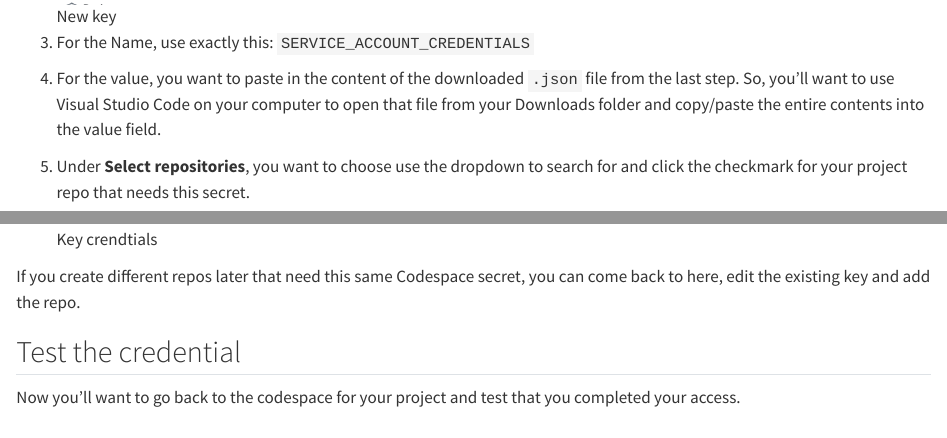
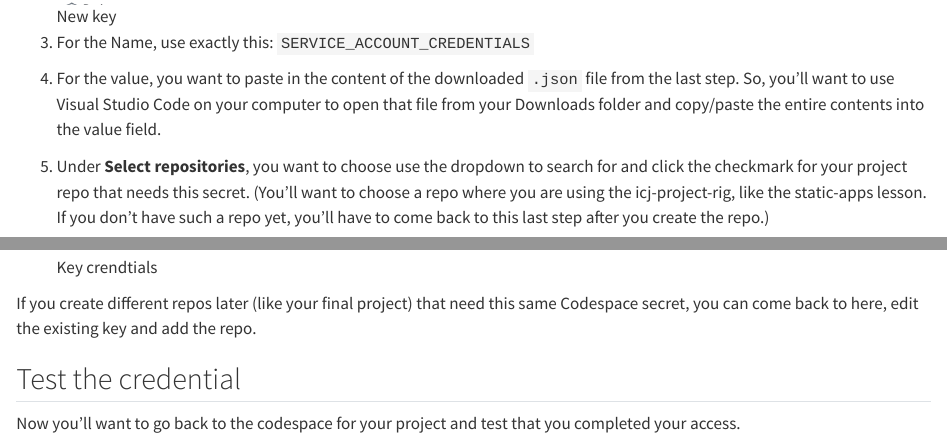
Before and after one commit to utdata/icj-setting-up, a Quarto document (setup-part-2.qmd): the page in a window 1100 px wide, from 7830 px down, and a second part further down, joined at a grey line. Rendered offline with R 4.5, knitr and Pandoc in place of Quarto, with nearby package versions.

Commit message:
adding note about repos for service keys

```diff
--- a/setup-part-2.qmd
+++ b/setup-part-2.qmd
@@ -136,11 +136,11 @@ Our aim now is to save the contents of that downloaded file into Github, and the
 
 1. For the Name, use exactly this: `SERVICE_ACCOUNT_CREDENTIALS`
 1. For the value, you want to paste in the content of the downloaded `.json` file from the last step. So, you'll want to use Visual Studio Code on your computer to open that file from your Downloads folder and copy/paste the entire contents into the value field.
-1. Under **Select repositories**, you want to choose use the dropdown to search for and click the checkmark for your project repo that needs this secret.
+1. Under **Select repositories**, you want to choose use the dropdown to search for and click the checkmark for your project repo that needs this secret. (You'll want to choose a repo where you are using the icj-project-rig, like the static-apps lesson. If you don't have such a repo yet, you'll have to come back to this last step after you create the repo.)
 
     ![Key crendtials](images/gc-keycred.png)
 
-If you create different repos later that need this same Codespace secret, you can come back to here, edit the existing key and add the repo.
+If you create different repos later (like your final project) that need this same Codespace secret, you can come back to here, edit the existing key and add the repo.
 
 ## Test the credential
 
```
Also changed, not shown: docs/search.json, 2 other files.
